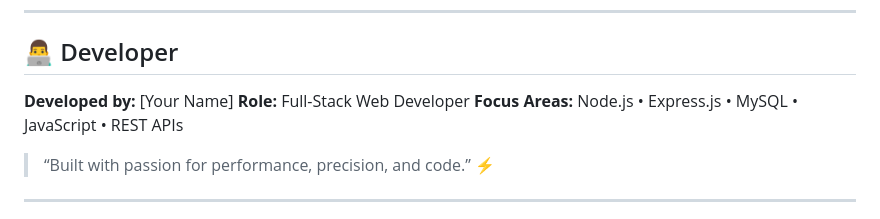
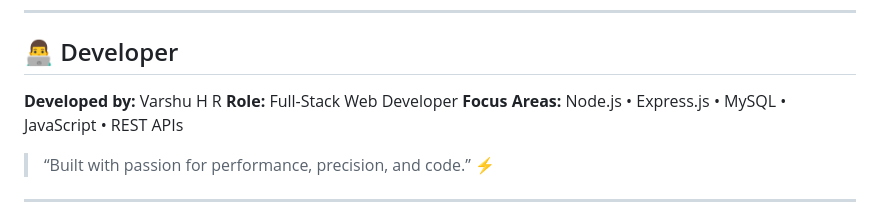
Before and after one commit to Varshu2204/DriveLikePaul, a Markdown page: README.md, the part around the change. Drawn GitHub-style.

Commit message:
Update developer name in README.md

```diff
--- a/README.md
+++ b/README.md
@@ -163,7 +163,7 @@ Then open `frontend/index.html` in your browser.
 
 ## 👨‍💻 Developer
 
-**Developed by:** [Your Name]
+**Developed by:** Varshu H R
 **Role:** Full-Stack Web Developer
 **Focus Areas:** Node.js • Express.js • MySQL • JavaScript • REST APIs
 
```
